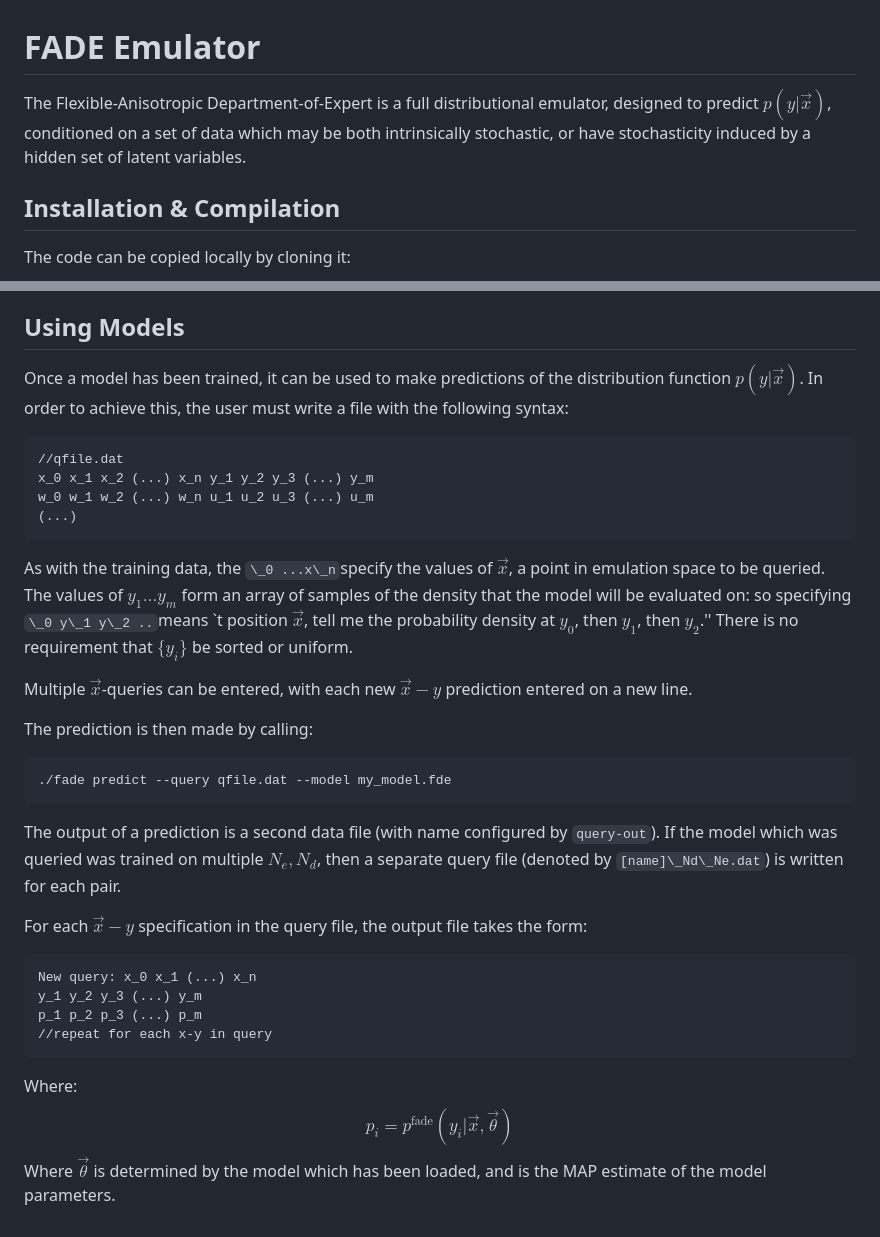
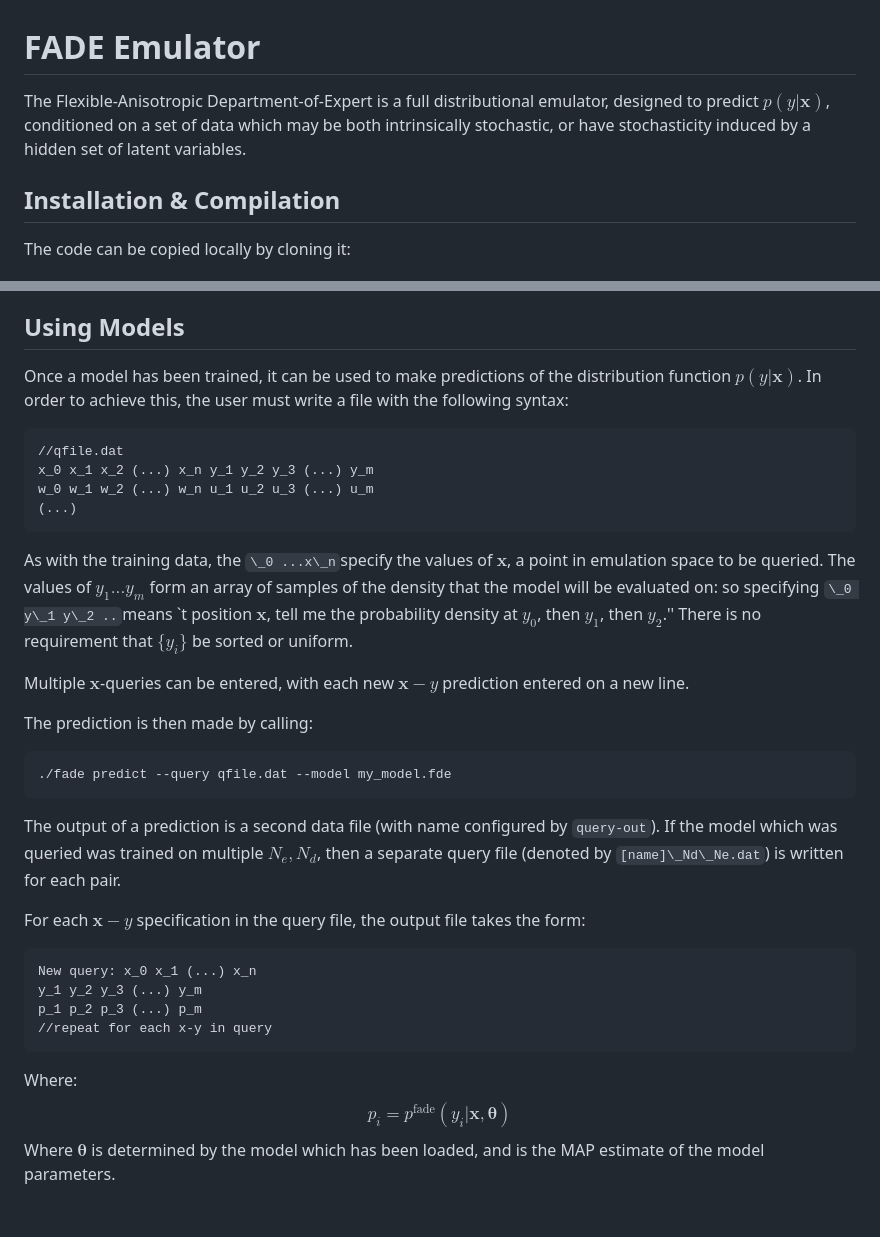
Before and after one commit to DrFraserGovil/FADE-Emulator, a Markdown page: README.md, 2 parts joined by grey strips. GitHub-like rendering.

Commit message:
Updated the readme notation from vec -> mathbf

````diff
--- a/README.md
+++ b/README.md
@@ -1,6 +1,6 @@
 # FADE Emulator
 
-The Flexible-Anisotropic Department-of-Expert is a full distributional emulator, designed to predict $p(y | \vec{x})$, conditioned on a set of data which may be both intrinsically stochastic, or have stochasticity induced by a hidden set of latent variables.
+The Flexible-Anisotropic Department-of-Expert is a full distributional emulator, designed to predict $p(y | \mathbf{x})$, conditioned on a set of data which may be both intrinsically stochastic, or have stochasticity induced by a hidden set of latent variables.
 
 ## Installation & Compilation
 
@@ -132,7 +132,7 @@ This will generate a model called `y_model.fde`which has been trained on the pro
 ## Using Models
 
 
-Once a model has been trained, it can be used to make predictions of the distribution function $p(y| \vec{x})$. In order to achieve this, the user must write a file with the following syntax:
+Once a model has been trained, it can be used to make predictions of the distribution function $p(y| \mathbf{x})$. In order to achieve this, the user must write a file with the following syntax:
 
 ```
 //qfile.dat
@@ -141,9 +141,9 @@ w_0 w_1 w_2 (...) w_n u_1 u_2 u_3 (...) u_m
 (...)
 ```
 
-As with the training data, the `\_0 ...x\_n`specify the values of $\vec{x}$, a point in emulation space to be queried. The values of $y_1...y_m$ form an array of samples of the density that the model will be evaluated on: so specifying `\_0 y\_1 y\_2 ..`means `t position $\vec{x}$, tell me the probability density at $y_0$, then $y_1$, then $y_2$.'' There is no requirement that $\{y_i\}$ be sorted or uniform.
+As with the training data, the `\_0 ...x\_n`specify the values of $\mathbf{x}$, a point in emulation space to be queried. The values of $y_1...y_m$ form an array of samples of the density that the model will be evaluated on: so specifying `\_0 y\_1 y\_2 ..`means `t position $\mathbf{x}$, tell me the probability density at $y_0$, then $y_1$, then $y_2$.'' There is no requirement that $\{y_i\}$ be sorted or uniform.
 
-Multiple $\vec{x}$-queries can be entered, with each new $\vec{x}-y$ prediction entered on a new line.
+Multiple $\mathbf{x}$-queries can be entered, with each new $\mathbf{x}-y$ prediction entered on a new line.
 
 The prediction is then made by calling:
 
@@ -153,7 +153,7 @@ The prediction is then made by calling:
 
 The output of a prediction is a second data file (with name configured by `query-out`). If the model which was queried was trained on multiple $N_e, N_d$, then a separate query file (denoted by `[name]\_Nd\_Ne.dat`) is written for each pair.
 
-For each $\vec{x}-y$ specification in the query file, the output file takes the form:
+For each $\mathbf{x}-y$ specification in the query file, the output file takes the form:
 
 ```
 New query: x_0 x_1 (...) x_n
@@ -162,5 +162,5 @@ p_1 p_2 p_3 (...) p_m
 //repeat for each x-y in query
 ```
 Where:
-$$ p_i = p^\text{fade}(y_i | \vec{x},\vec{\theta}) $$
-Where $\vec{\theta}$ is determined by the model which has been loaded, and is the MAP estimate of the model parameters.
+$$ p_i = p^\text{fade}(y_i | \mathbf{x},\mathbf{\theta}) $$
+Where $\mathbf{\theta}$ is determined by the model which has been loaded, and is the MAP estimate of the model parameters.
````
